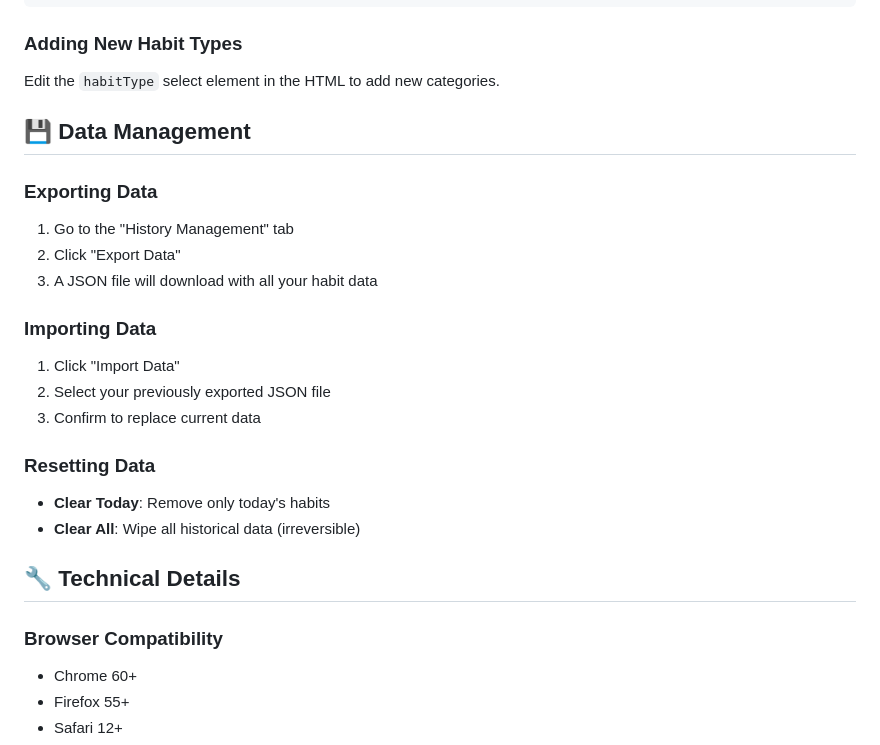
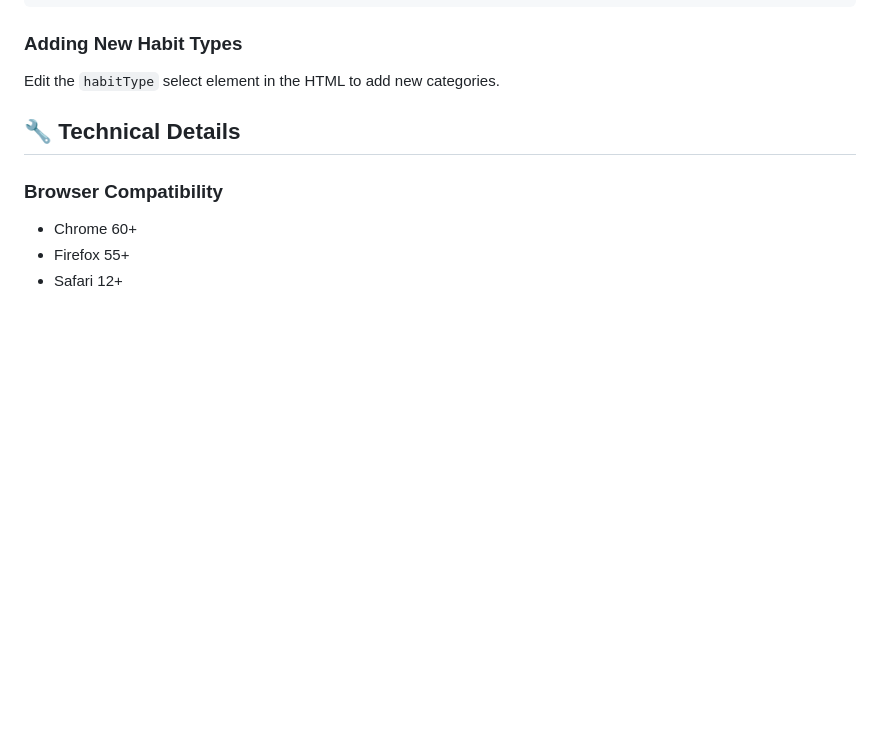
Before and after one commit to Micah-Isaiah-Atnadu/Atomic-Habit-Tracker, a Markdown page: README.md, the part around the change printed below. Drawn GitHub-style; blank space fills up the shorter version.

```diff
--- a/README.md
+++ b/README.md
@@ -97,22 +56,6 @@ The application uses CSS variables for easy customization. Modify these values i
 
 ### Adding New Habit Types
 Edit the `habitType` select element in the HTML to add new categories.
-
-## 💾 Data Management
-
-### Exporting Data
-1. Go to the "History Management" tab
-2. Click "Export Data"
-3. A JSON file will download with all your habit data
-
-### Importing Data
-1. Click "Import Data"
-2. Select your previously exported JSON file
-3. Confirm to replace current data
-
-### Resetting Data
-- **Clear Today**: Remove only today's habits
-- **Clear All**: Wipe all historical data (irreversible)
 
 ## 🔧 Technical Details
 
```
Also changed, not shown: other parts of README.md (+0 -41 lines).
